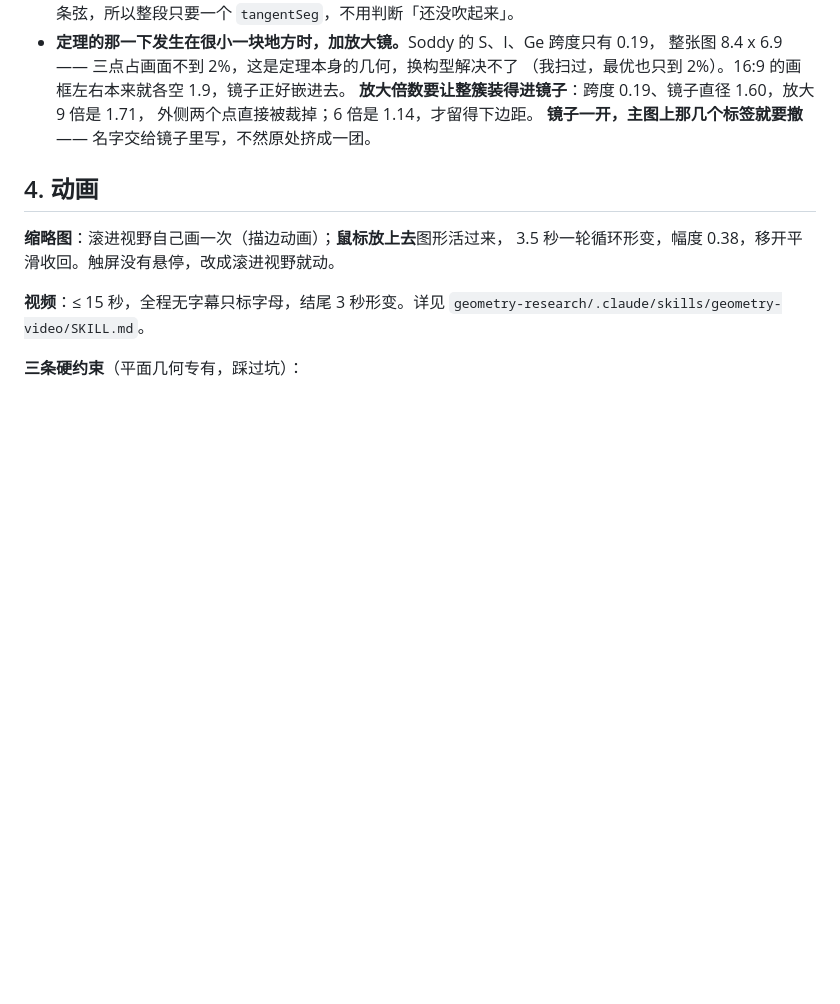
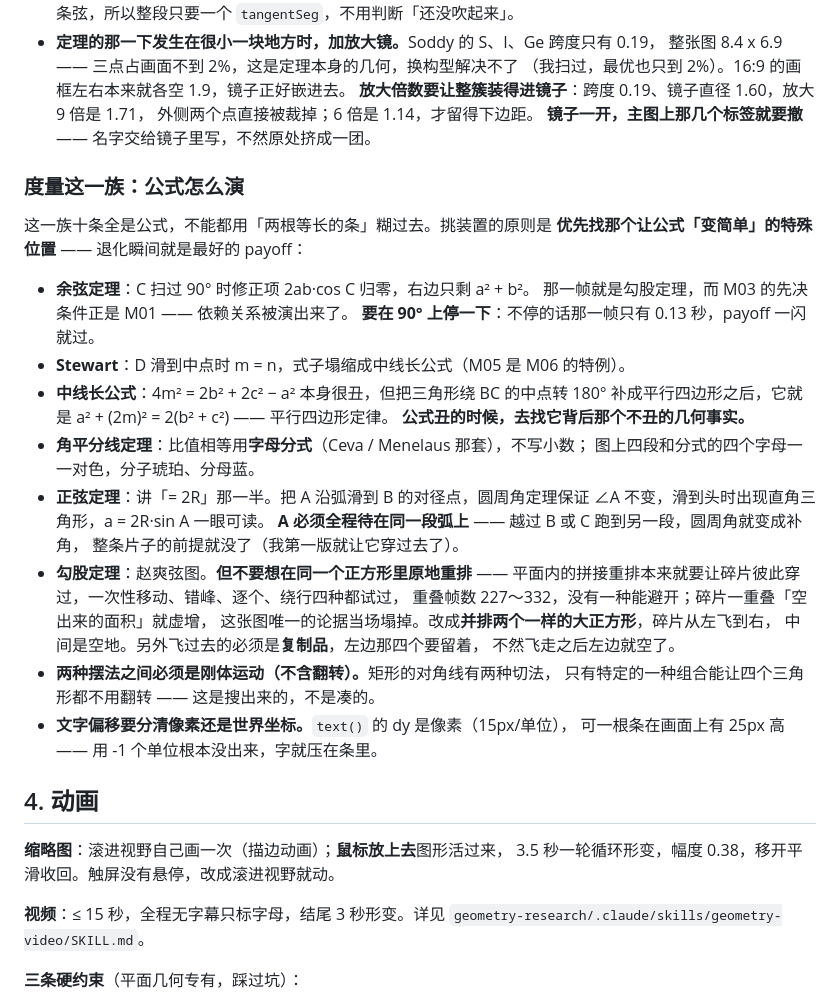
Before and after one commit to dongzhang84/geometry-atlas, a Markdown page: CONVENTIONS.md, the part around the change. Rendered like a GitHub page; blank space fills up the shorter version.

Commit message:
度量前六条：勾股、正弦、余弦、角平分线、中线长、Stewart
34 条视频了。这一族全是公式，挑装置的原则是先找那个让公式变简单的特殊位置 ——
退化瞬间就是最好的 payoff：

余弦定理 C 扫过 90° 时修正项归零，右边只剩 a²+b²，那一帧就是勾股定理（M03 的
先决条件正是 M01，依赖关系被演出来）。Stewart 的 D 滑到中点时 m = n，式子塌缩
成中线长公式（M05 是 M06 的特例）。中线长公式本身很丑，但补成平行四边形之后它
就是 a²+(2m)² = 2(b²+c²) —— 平行四边形定律，看完就知道那个 4 和两个 2 从哪来。

勾股定理栽了一跤值得记：我本想在同一个正方形里把四个三角形原地滑成另一种摆法，
但平面内的拼接重排本来就要让碎片彼此穿过 —— 一次性移动、错峰、逐个、绕行四种
都试过，重叠帧数 227～332，没一种能避开。碎片一重叠「空出来的面积」就虚增，这
张图唯一的论据当场塌掉。改成并排两个一样的大正方形，碎片从左飞到右。另外飞过去
的必须是复制品，第一版是「搬走」，左边飞空了，c² 的论据也跟着没了。

两种摆法之间还必须是刚体运动：矩形的对角线有两种切法，只有特定的一种组合能让
四个三角形都不用翻转，这是搜出来的。

正弦定理也修过一处真 bug：A 沿弧滑动时穿过了 B 和 C 跑到弦的另一侧，那边的圆周角
是补角不是相等，整条片子的前提就没了。改成全程待在同一段大弧上，∠A 极差 1.4e-14。

余弦定理的 90° 原来只停 0.13 秒，加了 1.3 秒的停顿。

Co-Authored-By: Claude Opus 5 (1M context) <noreply@anthropic.com>
Claude-Session: https://claude.ai/code/session_01DkdG1DoAUoJT6Sgz9E9gcG

```diff
--- a/CONVENTIONS.md
+++ b/CONVENTIONS.md
@@ -368,6 +368,35 @@ const rnd = () => { _sd = (_sd * 1103515245 + 12345) & 0x7fffffff; return _sd /
   外侧两个点直接被裁掉；6 倍是 1.14，才留得下边距。
   <b>镜子一开，主图上那几个标签就要撤</b> —— 名字交给镜子里写，不然原处挤成一团。
 
+### 度量这一族：公式怎么演
+
+这一族十条全是公式，不能都用「两根等长的条」糊过去。挑装置的原则是
+<b>优先找那个让公式「变简单」的特殊位置</b> —— 退化瞬间就是最好的 payoff：
+
+- <b>余弦定理</b>：C 扫过 90° 时修正项 2ab·cos C 归零，右边只剩 a² + b²。
+  那一帧就是勾股定理，而 M03 的先决条件正是 M01 —— 依赖关系被演出来了。
+  <b>要在 90° 上停一下</b>：不停的话那一帧只有 0.13 秒，payoff 一闪就过。
+- <b>Stewart</b>：D 滑到中点时 m = n，式子塌缩成中线长公式（M05 是 M06 的特例）。
+- <b>中线长公式</b>：4m² = 2b² + 2c² − a² 本身很丑，但把三角形绕 BC 的中点转 180°
+  补成平行四边形之后，它就是 a² + (2m)² = 2(b² + c²) —— 平行四边形定律。
+  <b>公式丑的时候，去找它背后那个不丑的几何事实。</b>
+- <b>角平分线定理</b>：比值相等用<b>字母分式</b>（Ceva / Menelaus 那套），不写小数；
+  图上四段和分式的四个字母一一对色，分子琥珀、分母蓝。
+- <b>正弦定理</b>：讲「= 2R」那一半。把 A 沿弧滑到 B 的对径点，圆周角定理保证 ∠A
+  不变，滑到头时出现直角三角形，a = 2R·sin A 一眼可读。
+  <b>A 必须全程待在同一段弧上</b> —— 越过 B 或 C 跑到另一段，圆周角就变成补角，
+  整条片子的前提就没了（我第一版就让它穿过去了）。
+- <b>勾股定理</b>：赵爽弦图。<b>但不要想在同一个正方形里原地重排</b> ——
+  平面内的拼接重排本来就要让碎片彼此穿过，一次性移动、错峰、逐个、绕行四种都试过，
+  重叠帧数 227～332，没有一种能避开；碎片一重叠「空出来的面积」就虚增，
+  这张图唯一的论据当场塌掉。改成<b>并排两个一样的大正方形</b>，碎片从左飞到右，
+  中间是空地。另外飞过去的必须是<b>复制品</b>，左边那四个要留着，
+  不然飞走之后左边就空了。
+- <b>两种摆法之间必须是刚体运动（不含翻转）。</b>矩形的对角线有两种切法，
+  只有特定的一种组合能让四个三角形都不用翻转 —— 这是搜出来的，不是凑的。
+- <b>文字偏移要分清像素还是世界坐标。</b>`text()` 的 dy 是像素（15px/单位），
+  可一根条在画面上有 25px 高 —— 用 -1 个单位根本没出来，字就压在条里。
+
 ## 4. 动画
 
 <b>缩略图</b>：滚进视野自己画一次（描边动画）；<b>鼠标放上去</b>图形活过来，
```
